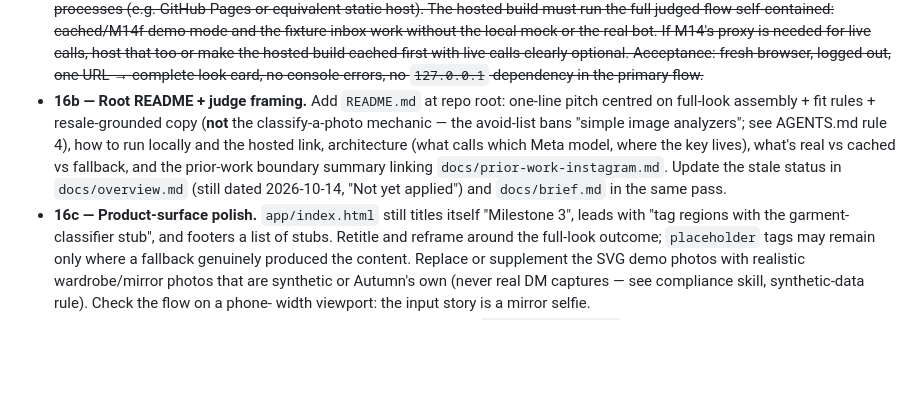
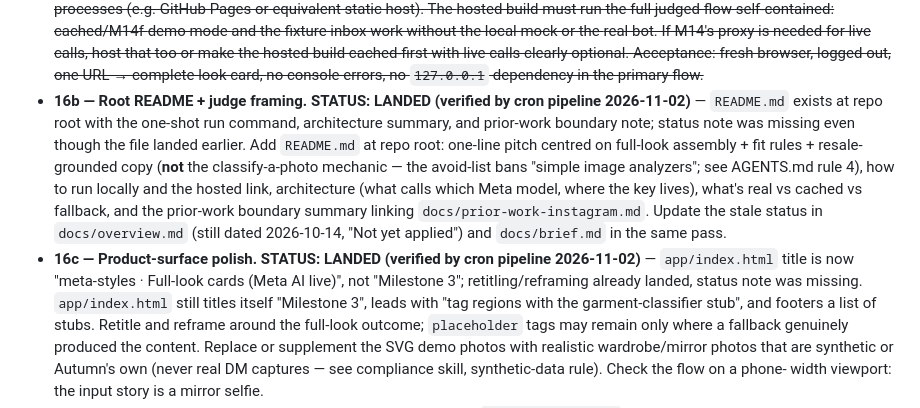
Before and after one commit to codepilots/meta-styles, a Markdown page: docs/roadmap.md, the part around the change. Drawn GitHub-style; blank space fills up the shorter version.

Commit message:
docs: mark M16b/16c LANDED (README + index.html retitle already shipped, status note was missing)

```diff
--- a/docs/roadmap.md
+++ b/docs/roadmap.md
@@ -256,7 +256,7 @@ no runnable product, and there is no root `README.md` at all.
   make the hosted build cached-first with live calls clearly optional.
   Acceptance: fresh browser, logged out, one URL → complete look card,
   no console errors, no `127.0.0.1` dependency in the primary flow.~~
-- **16b — Root README + judge framing.** Add `README.md` at repo root:
+- **16b — Root README + judge framing. STATUS: LANDED (verified by cron pipeline 2026-11-02)** — `README.md` exists at repo root with the one-shot run command, architecture summary, and prior-work boundary note; status note was missing even though the file landed earlier. Add `README.md` at repo root:
   one-line pitch centred on full-look assembly + fit rules +
   resale-grounded copy (**not** the classify-a-photo mechanic — the
   avoid-list bans "simple image analyzers"; see AGENTS.md rule 4),
@@ -266,7 +266,7 @@ no runnable product, and there is no root `README.md` at all.
   `docs/prior-work-instagram.md`. Update the stale status in
   `docs/overview.md` (still dated 2026-10-14, "Not yet applied") and
   `docs/brief.md` in the same pass.
-- **16c — Product-surface polish.** `app/index.html` still titles
+- **16c — Product-surface polish. STATUS: LANDED (verified by cron pipeline 2026-11-02)** — `app/index.html` title is now "meta-styles · Full-look cards (Meta AI live)", not "Milestone 3"; retitling/reframing already landed, status note was missing. `app/index.html` still titles
   itself "Milestone 3", leads with "tag regions with the
   garment-classifier stub", and footers a list of stubs. Retitle and
   reframe around the full-look outcome; `placeholder` tags may remain
```
